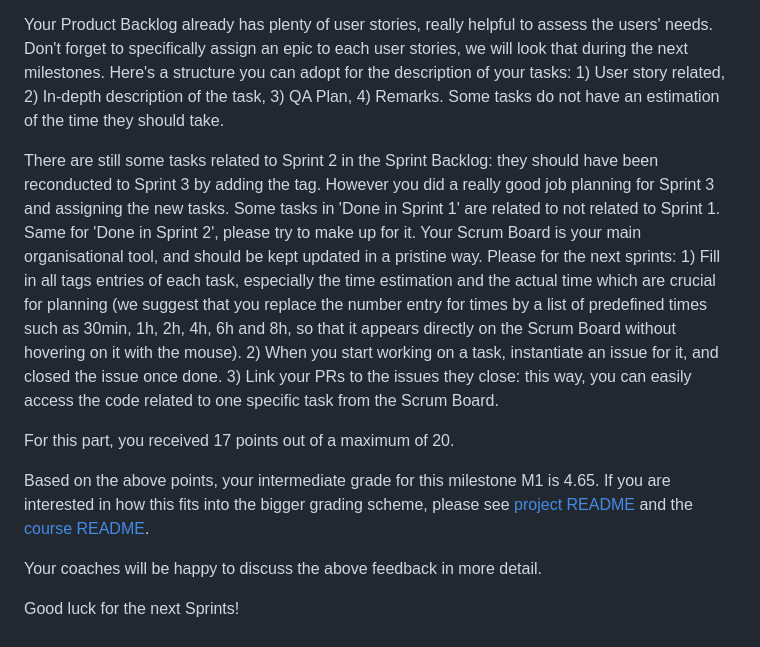
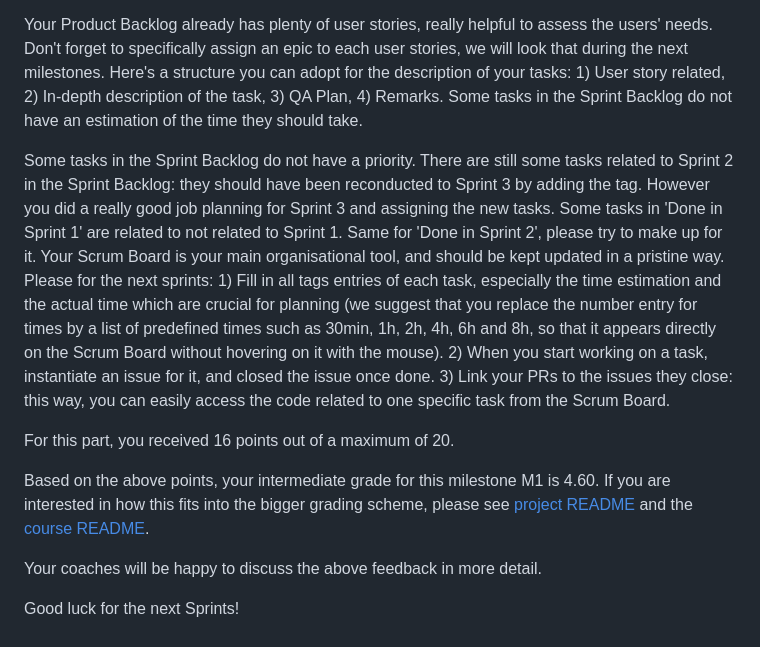
Before and after one commit to SWENT-TEAM17/OratorAI, a Markdown page: staff-feedback/M1.md, the part around the change. Rendered like a GitHub page.

Commit message:
Small update to M1 feedback report

```diff
--- a/staff-feedback/M1.md
+++ b/staff-feedback/M1.md
@@ -121,13 +121,14 @@ Scrum board was up-to-date and ready for Sprint 3.
 Your Product Backlog already has plenty of user stories, really helpful to assess the users' needs.
 Don't forget to specifically assign an epic to each user stories, we will look that during the next milestones.
 Here's a structure you can adopt for the description of your tasks: 1) User story related, 2) In-depth description of the task, 3) QA Plan, 4) Remarks.
-Some tasks do not have an estimation of the time they should take.
+Some tasks in the Sprint Backlog do not have an estimation of the time they should take.
 
+Some tasks in the Sprint Backlog do not have a priority.
 There are still some tasks related to Sprint 2 in the Sprint Backlog: they should have been reconducted to Sprint 3 by adding the tag. However you did a really good job planning for Sprint 3 and assigning the new tasks. Some tasks in 'Done in Sprint 1' are related to not related to Sprint 1. Same for 'Done in Sprint 2', please try to make up for it. Your Scrum Board is your main organisational tool, and should be kept updated in a pristine way. Please for the next sprints: 1) Fill in all tags entries of each task, especially the time estimation and the actual time which are crucial for planning (we suggest that you replace the number entry for times by a list of predefined times such as 30min, 1h, 2h, 4h, 6h and 8h, so that it appears directly on the Scrum Board without hovering on it with the mouse). 2) When you start working on a task, instantiate an issue for it, and closed the issue once done. 3) Link your PRs to the issues they close: this way, you can easily access the code related to one specific task from the Scrum Board.
 
-For this part, you received 17 points out of a maximum of 20.
+For this part, you received 16 points out of a maximum of 20.
 
-Based on the above points, your intermediate grade for this milestone M1 is 4.65. If you are interested in how this fits into the bigger grading scheme, please see [project README](https://github.com/swent-epfl/private/blob/main/project/README.md) and the [course README](https://github.com/swent-epfl/public/blob/main/README.md).
+Based on the above points, your intermediate grade for this milestone M1 is 4.60. If you are interested in how this fits into the bigger grading scheme, please see [project README](https://github.com/swent-epfl/private/blob/main/project/README.md) and the [course README](https://github.com/swent-epfl/public/blob/main/README.md).
 
 Your coaches will be happy to discuss the above feedback in more detail.
 
```
